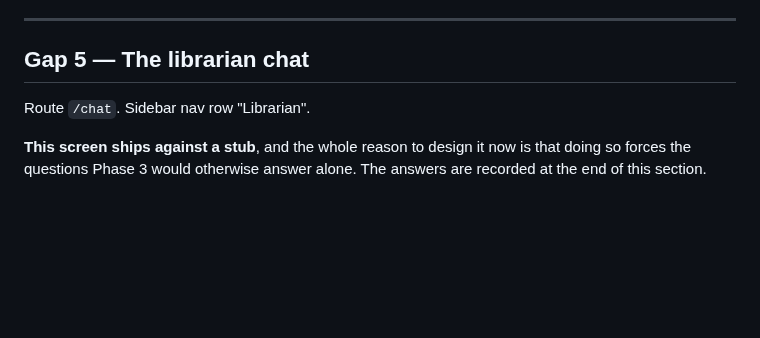
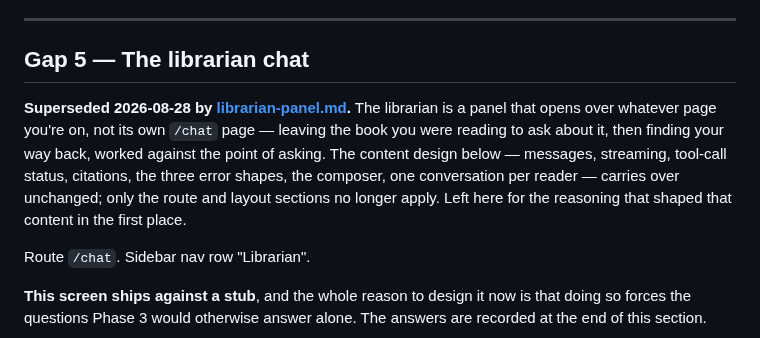
Before and after one commit to eugene-chekan/libra, a Markdown page: docs/specs/client-design.md, the part around the change. Rendered like a GitHub page; blank space fills up the shorter version.

```diff
--- a/docs/specs/client-design.md
+++ b/docs/specs/client-design.md
@@ -364,6 +364,16 @@ stays attached to the tag group only.
 
 ## Gap 5 — The librarian chat
 
+**Superseded 2026-08-28 by
+[librarian-panel.md](librarian-panel.md).** The librarian is a panel that
+opens over whatever page you're on, not its own `/chat` page — leaving the
+book you were reading to ask about it, then finding your way back, worked
+against the point of asking. The content design below — messages,
+streaming, tool-call status, citations, the three error shapes, the
+composer, one conversation per reader — carries over unchanged; only the
+route and layout sections no longer apply. Left here for the reasoning that
+shaped that content in the first place.
+
 Route `/chat`. Sidebar nav row "Librarian".
 
 **This screen ships against a stub**, and the whole reason to design it now is
```
Also changed, not shown: docs/specs/librarian-panel.md (added, +210 -0 lines).
